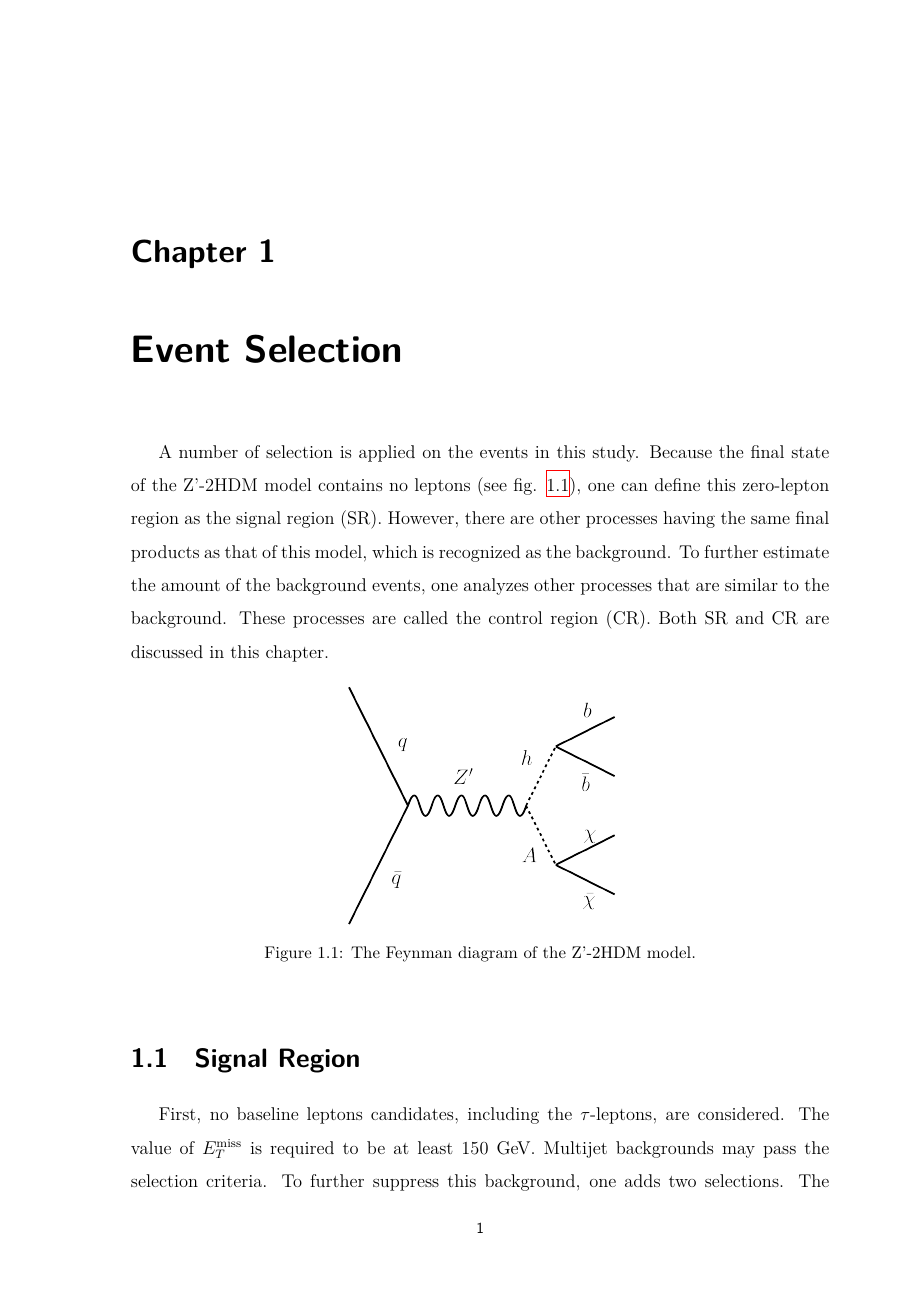
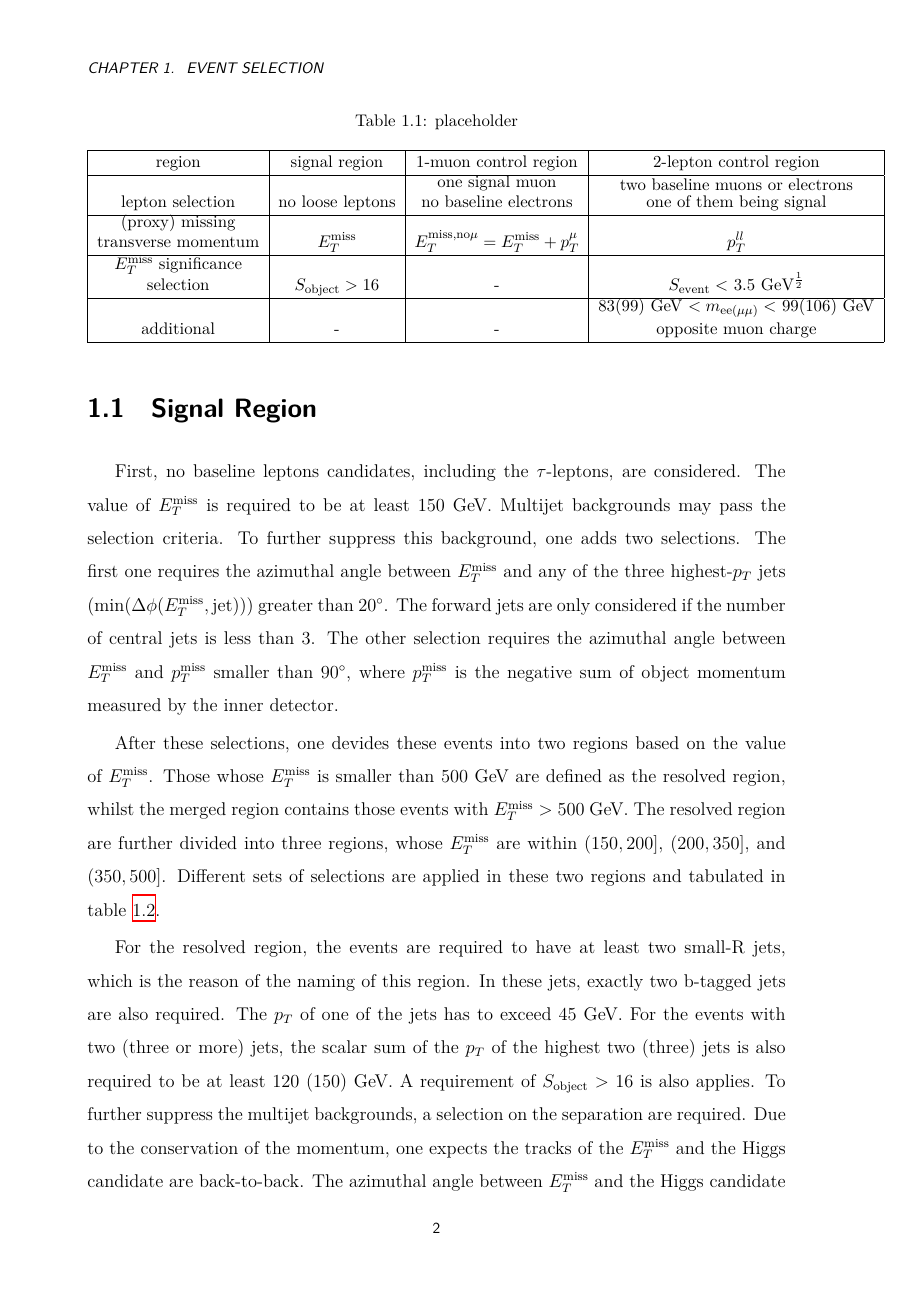
Before and after one commit to ChengHsinHan/master-thesis, a LaTeX figure (NTHU_en/chapter_conclusion.tex): page 1 of 4 before the commit and page 2 of 5 after it. Compiled offline with XeLaTeX.

Commit message:
unfinish the tables in event selection

```diff
--- a/NTHU_en/chapter_conclusion.tex
+++ b/NTHU_en/chapter_conclusion.tex
@@ -2,14 +2,33 @@
 \begin{document}
 
 \chapter{Event Selection}
-A number of selection is applied on the events in this study. Because the final state of the Z'-2HDM model contains no leptons (see fig. \ref{fig:zp2HDM}), one can define this zero-lepton region as the signal region (SR). However, there are other processes having the same final products as that of this model, which is recognized as the background. To further estimate the amount of the background events, one analyzes other processes that are similar to the background. These processes are called the control region (CR). Both SR and CR are discussed in this chapter.
+A number of selection is applied on the events in this study. Because the final state of the Z'-2HDM model contains no leptons (see fig. \ref{fig:zp2HDM}), one can define this zero-lepton region as the signal region (SR). However, there are other processes having the same final products as that of this model, which is recognized as the background. To further estimate the amount of the background events, one analyzes other processes that are similar to the background. These processes are called the control region (CR). Both SR and CR are discussed in this chapter. Some comparisons and characteristic selections of SR and CRs are summarized in table \ref{tab:SR vs CR}.
 
 \fig[0.4][fig:zp2HDM][!hbt]{zp2HDM.png}[The Feynman diagram of the Z'-2HDM model.][short caption]
+
+\begin{table}[h]
+	%\centering
+	\caption{placeholder}
+	\label{tab:SR vs CR}
+	\begin{tabular}{|c|c|c|c|}
+		\hline
+		region & signal region & 1-muon control region & 2-lepton control region\\
+		\hline
+		lepton selection & no loose leptons & \shortstack{one signal muon\\no baseline electrons} & \shortstack{two baseline muons or electrons\\one of them being signal}\\
+		\hline
+		\shortstack{(proxy) missing\\transverse momentum} & $E_T^{\mathrm{miss}}$ & $E_T^{\mathrm{miss, no }\mu} = E_T^{\mathrm{miss}} + p_T^\mu$ & $p_T^{ll}$\\
+		\hline
+		\shortstack{$E_T^{\mathrm{miss}}$ significance\\selection} & $S_{\mathrm{object}} > 16$ & - & $S_{\mathrm{event}} <$ 3.5 $\mathrm{GeV}^\frac{1}{2}$\\
+		\hline
+		additional & - & - & \shortstack{83(99) GeV $< m_{\mathrm{ee\left(\mu \mu\right)}} <$ 99(106) GeV\\opposite muon charge}\\
+		\hline
+	\end{tabular}
+\end{table}
 
 \section{Signal Region}\label{SR}
 	First, no baseline leptons candidates, including the $\tau$-leptons, are considered. The value of $E_T^{\mathrm{miss}}$ is required to be at least 150 GeV. Multijet backgrounds may pass the selection criteria. To further suppress this background, one adds two selections. The first one requires the azimuthal angle between $E_T^{\mathrm{miss}}$ and any of the three highest-$p_T$ jets ($\min(\Delta \phi(E_T^{\mathrm{miss}}, \mathrm{jet}))$) greater than 20$^\circ$. The forward jets are only considered if the number of central jets is less than 3. The other selection requires the azimuthal angle between $E_T^{\mathrm{miss}}$ and $p_T^{\mathrm{miss}}$ smaller than 90$^\circ$, where $p_T^{\mathrm{miss}}$ is the negative sum of object momentum measured by the inner detector.
 
-	After these selections, one devides these events into two regions based on the value of $E_T^{\mathrm{miss}}$. Those whose $E_T^{\mathrm{miss}}$ is smaller than 500 GeV are defined as the resolved region, whilst the merged region contains those events with $E_T^{\mathrm{miss}}$ > 500 GeV. The resolved region are further divided into three regions, whose $E_T^{\mathrm{miss}}$ are within $\left(150, 200\right]$, $\left(200, 350\right]$, and $\left(350, 500\right]$. Different sets of selections are applied in these two regions.
+	After these selections, one devides these events into two regions based on the value of $E_T^{\mathrm{miss}}$. Those whose $E_T^{\mathrm{miss}}$ is smaller than 500 GeV are defined as the resolved region, whilst the merged region contains those events with $E_T^{\mathrm{miss}}$ > 500 GeV. The resolved region are further divided into three regions, whose $E_T^{\mathrm{miss}}$ are within $\left(150, 200\right]$, $\left(200, 350\right]$, and $\left(350, 500\right]$. Different sets of selections are applied in these two regions and tabulated in table \ref{tab:resolved vs merged}.
 
-	For the resolved region, the events are required to have at least two small-R jets, which is the reason of the naming of this region. In these jets, exactly two b-tagged jets are also required. The $p_T$ of one of the jets has to exceed 45 GeV. For the events with two (three or more) jets, the scalar sum of the $p_T$ of the highest two (three) jets is also required to be at least 120 (150) GeV. A requirement of $S_{\mathrm{object}} > 16$ is also applies. To further suppress the multijet backgrounds, a selection on the separation are required. Due to the conservation of the momentum, one expects the tracks of the $E_T^{\mathrm{miss}}$ and the Higgs candidate are back-to-back. The azimuthal angle between $E_T^{\mathrm{miss}}$ and the Higgs candidate is required to be greater than 120$^\circ$. The azimuthal angle between the two jets from the Higgs candidate ($\Delta \phi(\mathrm{jet}_1, \mathrm{jet}_2)$) tends to be large in multijet background events because of the topology. Thus, it is required to be smaller than 140$^\circ$ in this study. Furthermore, in order to reject $t\bar{t}$ background events, two more selections are added. One of them is $\Delta R(\mathrm{jet}_1, \mathrm{jet}_2) < 1.8$. The scalar sum of the first three highest $p_T$ of the jets is required to be greater than 63\% of the scalar sum of all jets is considered as the other one.
+	For the resolved region, the events are required to have at least two small-R jets, which is the reason of the naming of this region. In these jets, exactly two b-tagged jets are also required. The $p_T$ of one of the jets has to exceed 45 GeV. For the events with two (three or more) jets, the scalar sum of the $p_T$ of the highest two (three) jets is also required to be at least 120 (150) GeV. A requirement of $S_{\mathrm{object}} > 16$ is also applies. To further suppress the multijet backgrounds, a selection on the separation are required. Due to the conservation of the momentum, one expects the tracks of the $E_T^{\mathrm{miss}}$ and the Higgs candidate are back-to-back. The azimuthal angle between $E_T^{\mathrm{miss}}$ and the Higgs candidate is required to be greater than 120$^\circ$. The azimuthal angle between the two jets from the Higgs candidate ($\Delta \phi(\mathrm{jet}_1, \mathrm{jet}_2)$) tends to be large in multijet background events because of the topology. Thus, it is required to be smaller than 140$^\circ$ in this study. Furthermore, in order to reject $t\bar{t}$ background events, two more selections are added. One of them is $\Delta R(\mathrm{jet}_1, \mathrm{jet}_2) < 1.8$. The scalar sum of the first three highest $p_T$ of the jets is required to be greater than 63\% of the scalar sum of all jets is considered as the other one. At last, one adds a Higgs mass window selection on the two b-tagged jets, 50 GeV $< m_{\mathrm{jj}} <$ 280 GeV.
 
```
Also changed, not shown: NTHU_en/main.pdf, NTHU_en/chapter_conclusion.tex (19 more changed lines), 7 other files.
